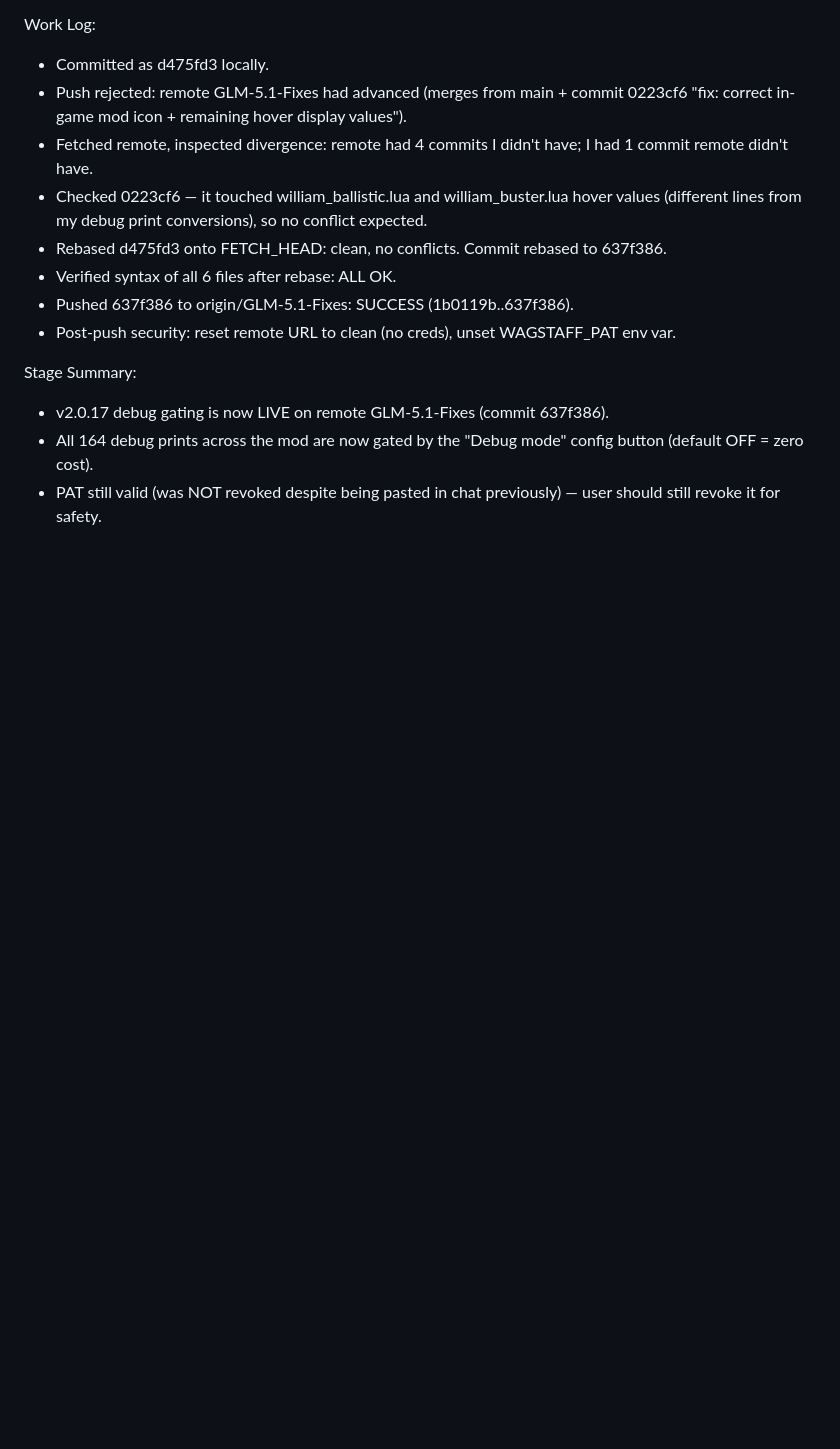
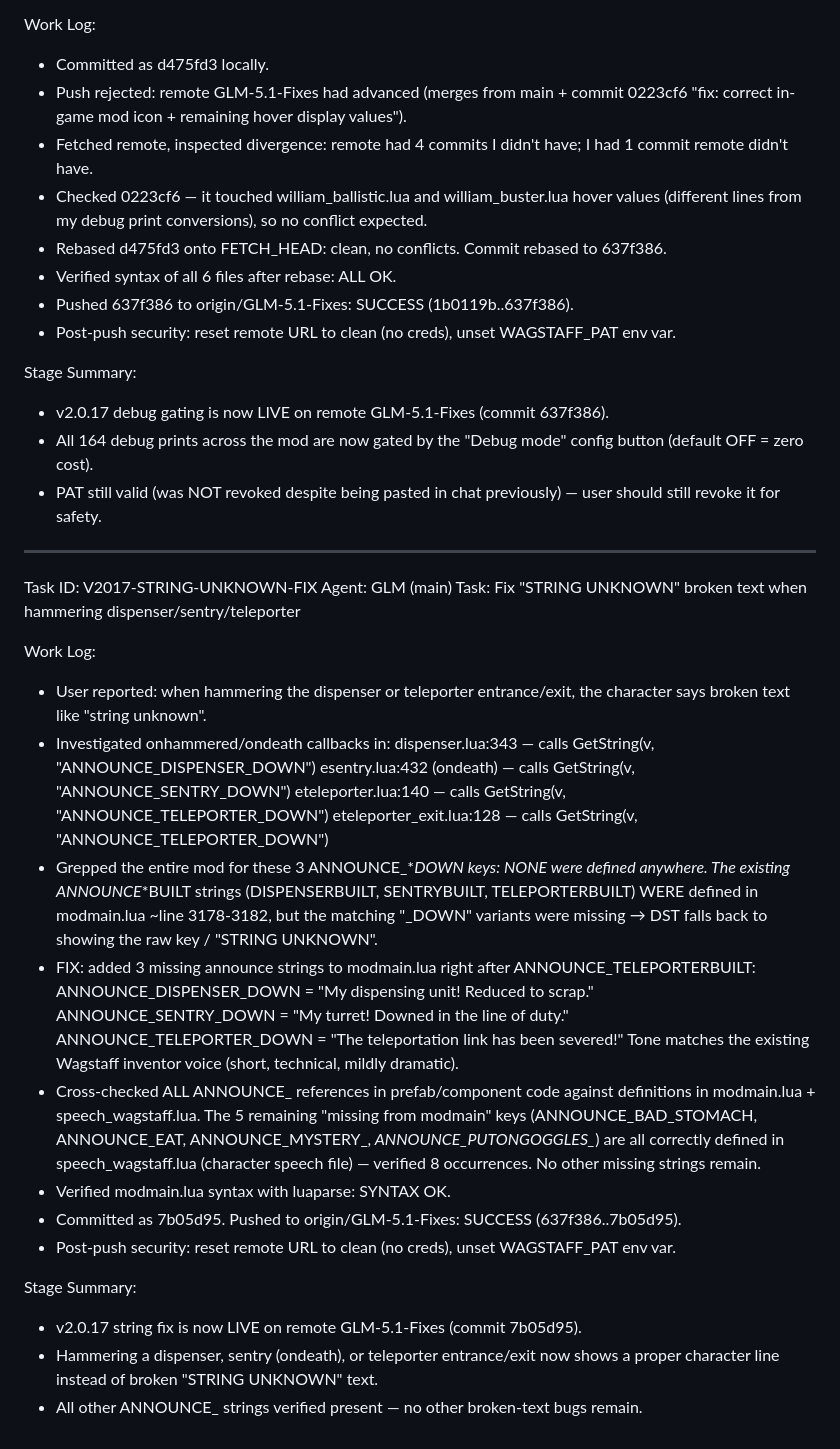
Before and after one commit to HIKESS/WagstaffMod, a Markdown page: worklog.md, the part around the change. GitHub-like rendering; blank space fills up the shorter version.

Commit message:
d371c5bd-39ed-4c8c-9c3a-6555eb781519

```diff
--- a/worklog.md
+++ b/worklog.md
@@ -403,3 +403,39 @@ Stage Summary:
 - v2.0.17 debug gating is now LIVE on remote GLM-5.1-Fixes (commit 637f386).
 - All 164 debug prints across the mod are now gated by the "Debug mode" config button (default OFF = zero cost).
 - PAT still valid (was NOT revoked despite being pasted in chat previously) — user should still revoke it for safety.
+
+---
+Task ID: V2017-STRING-UNKNOWN-FIX
+Agent: GLM (main)
+Task: Fix "STRING UNKNOWN" broken text when hammering dispenser/sentry/teleporter
+
+Work Log:
+- User reported: when hammering the dispenser or teleporter entrance/exit, the character says broken text like "string unknown".
+- Investigated onhammered/ondeath callbacks in:
+    dispenser.lua:343        — calls GetString(v, "ANNOUNCE_DISPENSER_DOWN")
+    esentry.lua:432 (ondeath) — calls GetString(v, "ANNOUNCE_SENTRY_DOWN")
+    eteleporter.lua:140      — calls GetString(v, "ANNOUNCE_TELEPORTER_DOWN")
+    eteleporter_exit.lua:128 — calls GetString(v, "ANNOUNCE_TELEPORTER_DOWN")
+- Grepped the entire mod for these 3 ANNOUNCE_*_DOWN keys: NONE were defined anywhere.
+  The existing ANNOUNCE_*BUILT strings (DISPENSERBUILT, SENTRYBUILT, TELEPORTERBUILT)
+  WERE defined in modmain.lua ~line 3178-3182, but the matching "_DOWN" variants
+  were missing → DST falls back to showing the raw key / "STRING UNKNOWN".
+- FIX: added 3 missing announce strings to modmain.lua right after ANNOUNCE_TELEPORTERBUILT:
+    ANNOUNCE_DISPENSER_DOWN  = "My dispensing unit! Reduced to scrap."
+    ANNOUNCE_SENTRY_DOWN     = "My turret! Downed in the line of duty."
+    ANNOUNCE_TELEPORTER_DOWN = "The teleportation link has been severed!"
+  Tone matches the existing Wagstaff inventor voice (short, technical, mildly dramatic).
+- Cross-checked ALL ANNOUNCE_ references in prefab/component code against definitions
+  in modmain.lua + speech_wagstaff.lua. The 5 remaining "missing from modmain" keys
+  (ANNOUNCE_BAD_STOMACH, ANNOUNCE_EAT, ANNOUNCE_MYSTERY_*, ANNOUNCE_PUTONGOGGLES_*)
+  are all correctly defined in speech_wagstaff.lua (character speech file) — verified
+  8 occurrences. No other missing strings remain.
+- Verified modmain.lua syntax with luaparse: SYNTAX OK.
+- Committed as 7b05d95. Pushed to origin/GLM-5.1-Fixes: SUCCESS (637f386..7b05d95).
+- Post-push security: reset remote URL to clean (no creds), unset WAGSTAFF_PAT env var.
+
+Stage Summary:
+- v2.0.17 string fix is now LIVE on remote GLM-5.1-Fixes (commit 7b05d95).
+- Hammering a dispenser, sentry (ondeath), or teleporter entrance/exit now shows
+  a proper character line instead of broken "STRING UNKNOWN" text.
+- All other ANNOUNCE_ strings verified present — no other broken-text bugs remain.
```
